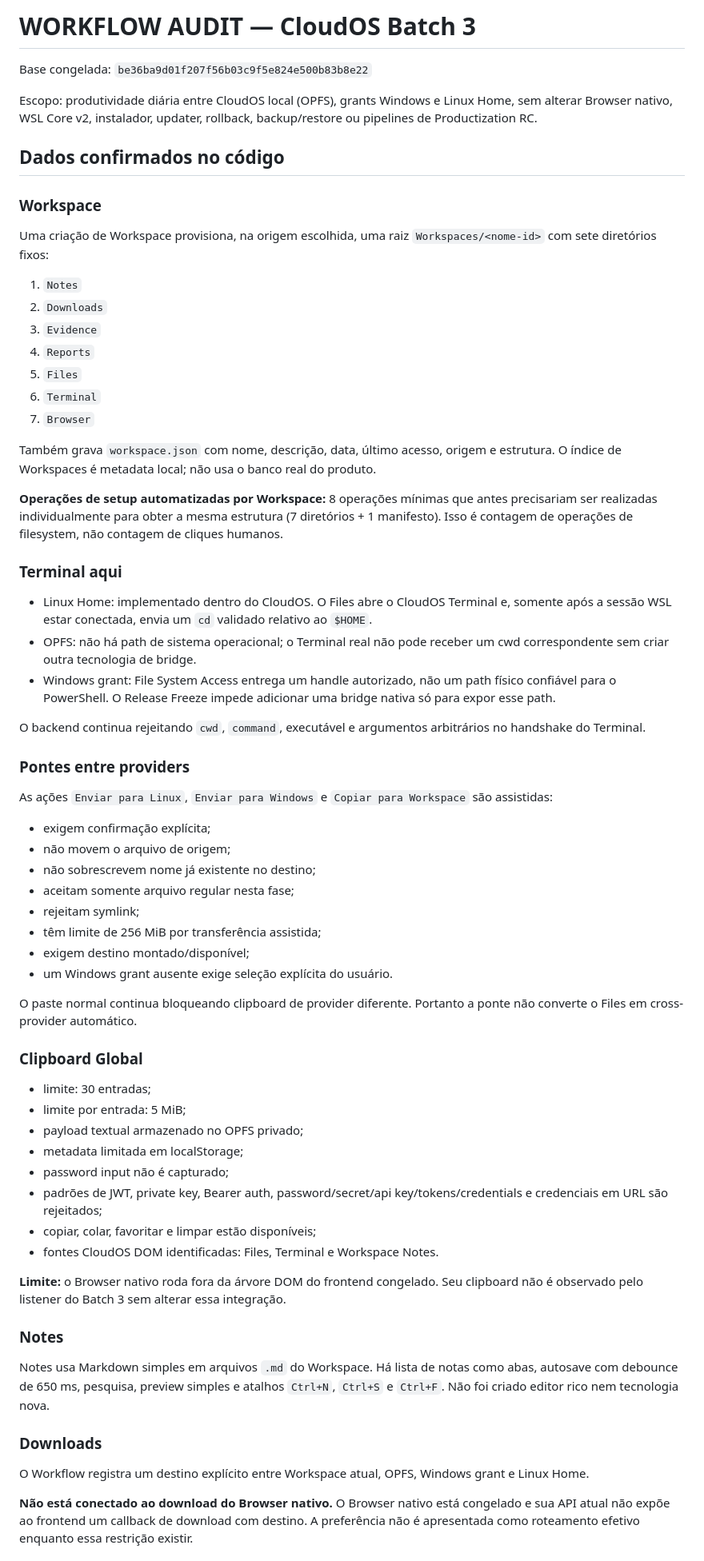
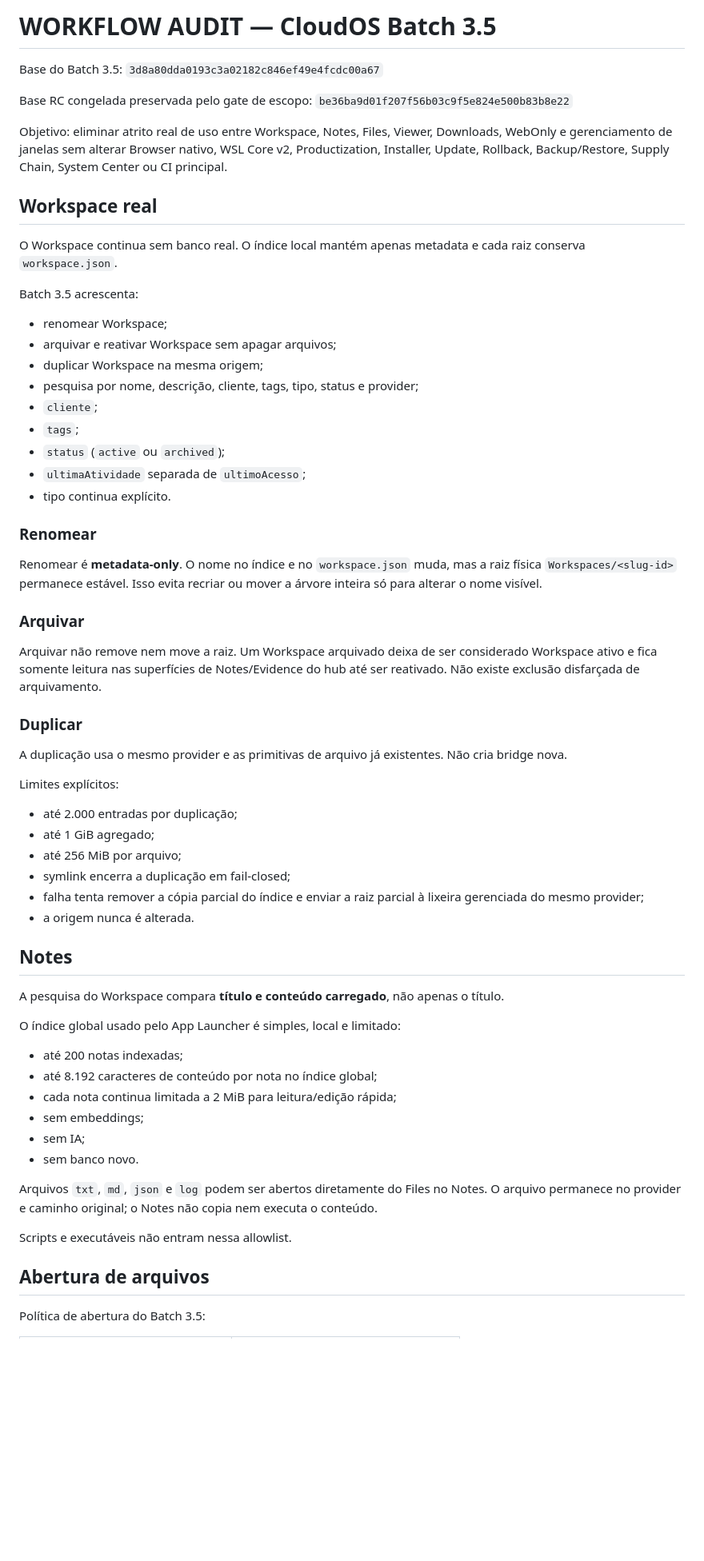
Before and after one commit to denevieirazz/kali-web, a Markdown page: WORKFLOW_AUDIT.md, the part around one of its changes. Shown at 80% size. Drawn GitHub-style; blank space fills up the shorter version.

Commit message:
docs(workflow): consolidar auditoria do batch 3.5

```diff
--- a/WORKFLOW_AUDIT.md
+++ b/WORKFLOW_AUDIT.md
@@ -1,70 +1,66 @@
-# WORKFLOW AUDIT — CloudOS Batch 3
+# WORKFLOW AUDIT — CloudOS Batch 3.5
 
-Base congelada: `be36ba9d01f207f56b03c9f5e824e500b83b8e22`
+Base do Batch 3.5: `3d8a80dda0193c3a02182c846ef49e4fcdc00a67`
 
-Escopo: produtividade diária entre CloudOS local (OPFS), grants Windows e Linux Home, sem alterar Browser nativo, WSL Core v2, instalador, updater, rollback, backup/restore ou pipelines de Productization RC.
+Base RC congelada preservada pelo gate de escopo: `be36ba9d01f207f56b03c9f5e824e500b83b8e22`
 
-## Dados confirmados no código
+Objetivo: eliminar atrito real de uso entre Workspace, Notes, Files, Viewer, Downloads, WebOnly e gerenciamento de janelas sem alterar Browser nativo, WSL Core v2, Productization, Installer, Update, Rollback, Backup/Restore, Supply Chain, System Center ou CI principal.
 
-### Workspace
+## Workspace real
 
-Uma criação de Workspace provisiona, na origem escolhida, uma raiz `Workspaces/<nome-id>` com sete diretórios fixos:
+O Workspace continua sem banco real. O índice local mantém apenas metadata e cada raiz conserva `workspace.json`.
 
-1. `Notes`
-2. `Downloads`
-3. `Evidence`
-4. `Reports`
-5. `Files`
-6. `Terminal`
-7. `Browser`
+Batch 3.5 acrescenta:
 
-Também grava `workspace.json` com nome, descrição, data, último acesso, origem e estrutura. O índice de Workspaces é metadata local; não usa o banco real do produto.
+- renomear Workspace;
+- arquivar e reativar Workspace sem apagar arquivos;
+- duplicar Workspace na mesma origem;
+- pesquisa por nome, descrição, cliente, tags, tipo, status e provider;
+- `cliente`;
+- `tags`;
+- `status` (`active` ou `archived`);
+- `ultimaAtividade` separada de `ultimoAcesso`;
+- tipo continua explícito.
 
-**Operações de setup automatizadas por Workspace:** 8 operações mínimas que antes precisariam ser realizadas individualmente para obter a mesma estrutura (7 diretórios + 1 manifesto). Isso é contagem de operações de filesystem, não contagem de cliques humanos.
+### Renomear
 
-### Terminal aqui
+Renomear é **metadata-only**. O nome no índice e no `workspace.json` muda, mas a raiz física `Workspaces/<slug-id>` permanece estável. Isso evita recriar ou mover a árvore inteira só para alterar o nome visível.
 
-- Linux Home: implementado dentro do CloudOS. O Files abre o CloudOS Terminal e, somente após a sessão WSL estar conectada, envia um `cd` validado relativo ao `$HOME`.
-- OPFS: não há path de sistema operacional; o Terminal real não pode receber um cwd correspondente sem criar outra tecnologia de bridge.
-- Windows grant: File System Access entrega um handle autorizado, não um path físico confiável para o PowerShell. O Release Freeze impede adicionar uma bridge nativa só para expor esse path.
+### Arquivar
 
-O backend continua rejeitando `cwd`, `command`, executável e argumentos arbitrários no handshake do Terminal.
+Arquivar não remove nem move a raiz. Um Workspace arquivado deixa de ser considerado Workspace ativo e fica somente leitura nas superfícies de Notes/Evidence do hub até ser reativado. Não existe exclusão disfarçada de arquivamento.
 
-### Pontes entre providers
+### Duplicar
 
-As ações `Enviar para Linux`, `Enviar para Windows` e `Copiar para Workspace` são assistidas:
+A duplicação usa o mesmo provider e as primitivas de arquivo já existentes. Não cria bridge nova.
 
-- exigem confirmação explícita;
-- não movem o arquivo de origem;
-- não sobrescrevem nome já existente no destino;
-- aceitam somente arquivo regular nesta fase;
-- rejeitam symlink;
-- têm limite de 256 MiB por transferência assistida;
-- exigem destino montado/disponível;
-- um Windows grant ausente exige seleção explícita do usuário.
+Limites explícitos:
 
-O paste normal continua bloqueando clipboard de provider diferente. Portanto a ponte não converte o Files em cross-provider automático.
+- até 2.000 entradas por duplicação;
+- até 1 GiB agregado;
+- até 256 MiB por arquivo;
+- symlink encerra a duplicação em fail-closed;
+- falha tenta remover a cópia parcial do índice e enviar a raiz parcial à lixeira gerenciada do mesmo provider;
+- a origem nunca é alterada.
 
-### Clipboard Global
+## Notes
 
-- limite: 30 entradas;
-- limite por entrada: 5 MiB;
-- payload textual armazenado no OPFS privado;
-- metadata limitada em localStorage;
-- password input não é capturado;
-- padrões de JWT, private key, Bearer auth, password/secret/api key/tokens/credentials e credenciais em URL são rejeitados;
-- copiar, colar, favoritar e limpar estão disponíveis;
-- fontes CloudOS DOM identificadas: Files, Terminal e Workspace Notes.
+A pesquisa do Workspace compara **título e conteúdo carregado**, não apenas o título.
 
-**Limite:** o Browser nativo roda fora da árvore DOM do frontend congelado. Seu clipboard não é observado pelo listener do Batch 3 sem alterar essa integração.
+O índice global usado pelo App Launcher é simples, local e limitado:
 
-### Notes
+- até 200 notas indexadas;
+- até 8.192 caracteres de conteúdo por nota no índice global;
+- cada nota continua limitada a 2 MiB para leitura/edição rápida;
+- sem embeddings;
+- sem IA;
+- sem banco novo.
 
-Notes usa Markdown simples em arquivos `.md` do Workspace. Há lista de notas como abas, autosave com debounce de 650 ms, pesquisa, preview simples e atalhos `Ctrl+N`, `Ctrl+S` e `Ctrl+F`. Não foi criado editor rico nem tecnologia nova.
+Arquivos `txt`, `md`, `json` e `log` podem ser abertos diretamente do Files no Notes. O arquivo permanece no provider e caminho original; o Notes não copia nem executa o conteúdo.
 
-### Downloads
+Scripts e executáveis não entram nessa allowlist.
 
-O Workflow registra um destino explícito entre Workspace atual, OPFS, Windows grant e Linux Home.
+## Abertura de arquivos
 
-**Não está conectado ao download do Browser nativo.** O Browser nativo está congelado e sua API atual não expõe ao frontend um callback de download com destino. A preferência não é apresentada como roteamento efetivo enquanto essa restrição existir.
+Política de abertura do Batch 3.5:
 
```
Also changed, not shown: other parts of WORKFLOW_AUDIT.md (+153 -39 lines).
